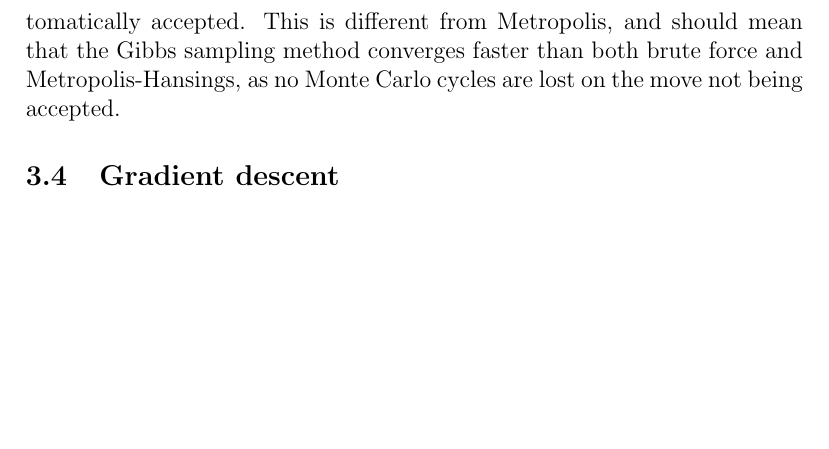
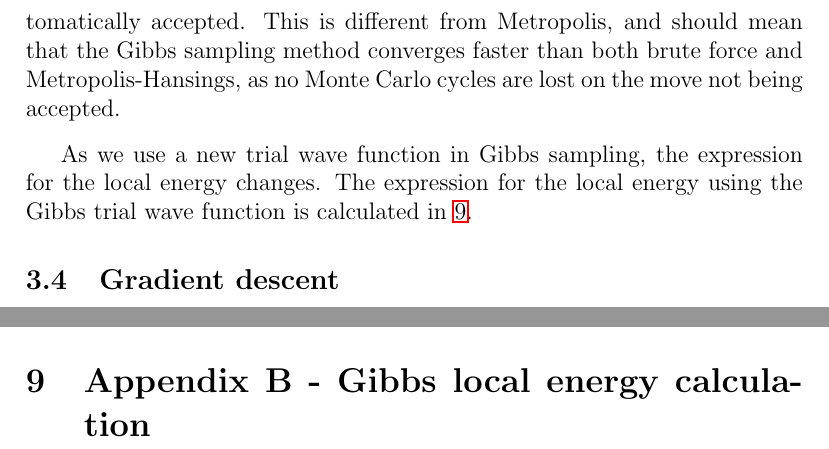
Before and after one commit to evenmn/FYS4411, a LaTeX paper (Project 2/Project2.tex): part of page 15 of 24 before the commit and two parts of pages 15 and 23 of 24 after it, the two joined at a grey line, cut so that both start at the same text, the shorter picture padded with empty space. Compiled offline with pdfLaTeX.

Commit message:
Added reference to appendix B

```diff
--- a/Project 2/Project2.tex
+++ b/Project 2/Project2.tex
@@ -339,7 +339,10 @@ P(\boldsymbol{X} | \boldsymbol{h}) = \mathcal{N}(\boldsymbol{X}; \boldsymbol{a}
 P(H_j = 1 | \boldsymbol{X}) = \frac{1}{ 1 + e^{- b_j - \frac{\boldsymbol{X}^T \boldsymbol{W_{cols,j}} }{\sigma^2}}}
 \end{equation}
 
-When we say that the visible and hidden nodes here are "sampled", we mean that they are drawn from the probability distribution, and then automatically accepted. This is different from Metropolis, and should mean that the Gibbs sampling method converges faster than both brute force and Metropolis-Hansings, as no Monte Carlo cycles are lost on the move not being accepted.
+When we say that the visible and hidden nodes here are "sampled", we mean that they are drawn from the probability distribution, and then automatically accepted. This is different from Metropolis, and should mean that the Gibbs sampling method converges faster than both brute force and Metropolis-Hansings, as no Monte Carlo cycles are lost on the move not being accepted. \par
+\vspace{3mm}
+As we use a new trial wave function in Gibbs sampling, the expression for the local energy changes. The expression for the local energy using the Gibbs trial wave function is calculated in \ref{sec:appendix_B}.
+
 
 \subsection{Gradient descent}
 We use stochastic gradient descent to update the weights in order to minimize the local energy. The process itself is quite similar to that one typically used in Variational Monte Carlo (VMC) where the weights are our variational parameters, but compared with a normal VMC we have a lot more parameters to vary. The updating algorithm for updating the variational parameter $\alpha_i$ goes as
@@ -551,6 +554,7 @@ E_L&=\sum_{i=1}^{N}\frac{\boldsymbol{W}_{*i}^T\boldsymbol{W}_{*i}}{\sigma^4}\tex
 &\phantom{=}+\frac{(\boldsymbol{X}-\boldsymbol{a})^T\cdot(\boldsymbol{X}-\boldsymbol{a})}{\sigma^4}-\frac{M}{\sigma^2}+\boldsymbol{X}^T\boldsymbol{X}+E_{\text{INT}}
 \end{align}
 
+\section{Appendix B - Gibbs local energy calculation} \label{sec:appendix_B}
 
 
 \newpage
```
Also changed, not shown: Project 2/Project2.pdf.
